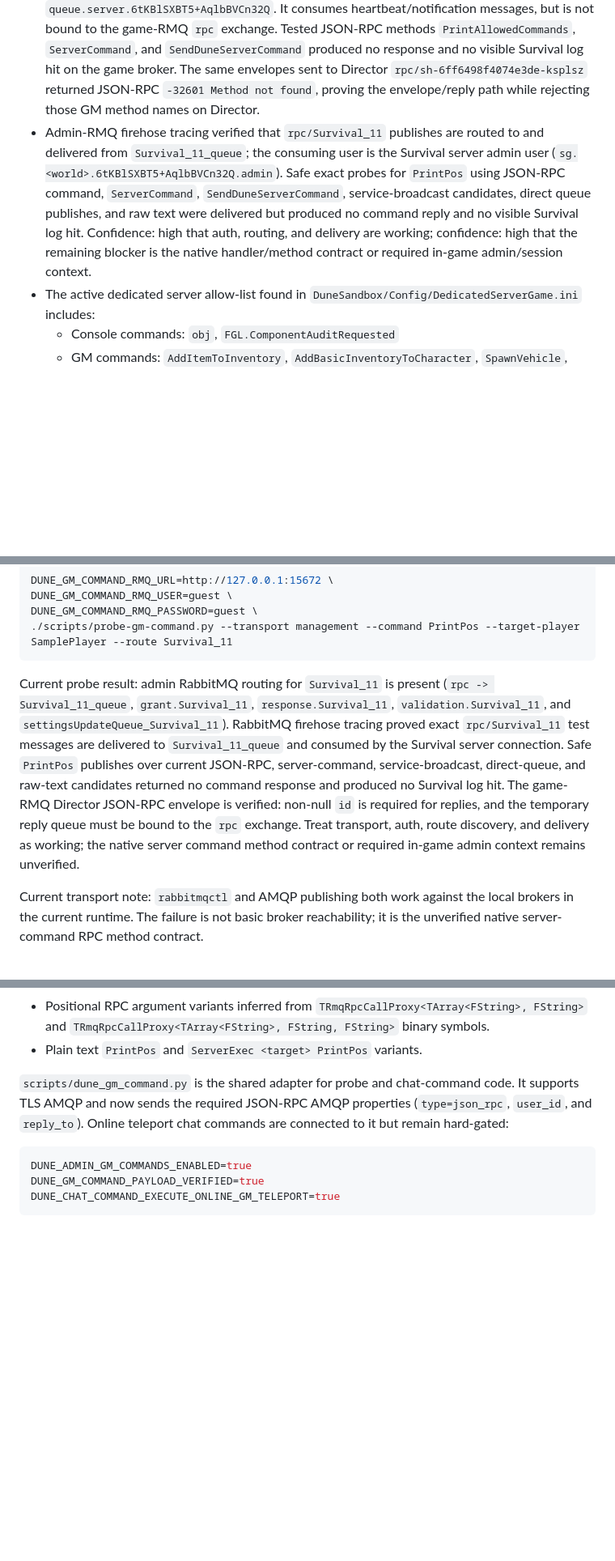
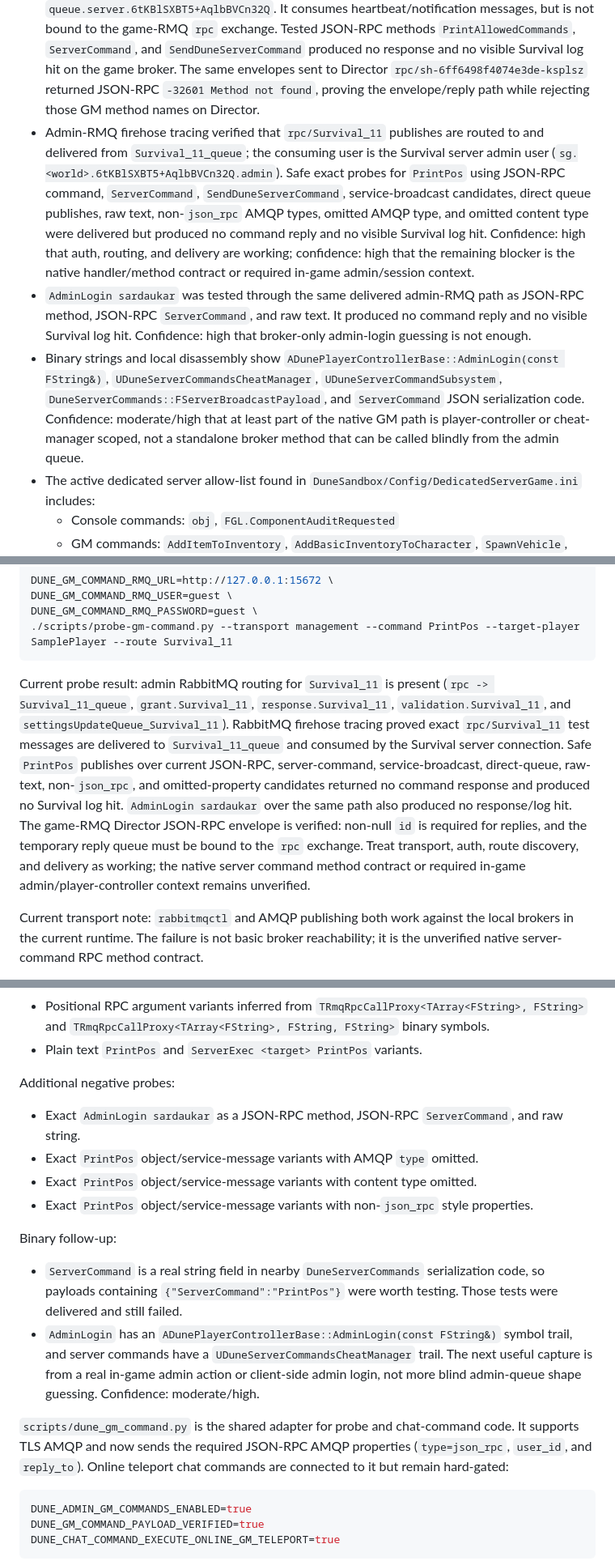
Before and after one commit to snapetech/DuneAwakeningSelfHost, a Markdown page: docs/admin-gm-console.md, 3 parts joined by grey strips. Shown at 81% size. GitHub-like rendering; blank space fills up the shorter version.

Commit message:
Document GM payload probe findings

````diff
--- a/docs/admin-gm-console.md
+++ b/docs/admin-gm-console.md
@@ -21,7 +21,9 @@ Future research should compare RabbitMQ bindings, generated users, and server qu
 - Admin RabbitMQ has map RPC bindings on exchange `rpc` with routing keys such as `Survival_11`, plus per-map `grant.<server_id>` and `response.<server_id>` routes.
 - Game RabbitMQ has a verified Director JSON-RPC route on exchange `rpc`, routing key `sh-6ff6498f4074e3de-ksplsz`, queue `bgdRpc`. The payload contract is `{"jsonrpc":"2.0","method":"<method>","params":[...],"id":"<non-empty id>"}` with AMQP `type=json_rpc`, `user_id=<authenticated user>`, and `reply_to=<queue name bound to exchange rpc with that same routing key>`.
 - The active Survival game-RMQ server queue observed in the latest capture is `queue.server.6tKBlSXBT5+AqlbBVCn32Q`. It consumes heartbeat/notification messages, but is not bound to the game-RMQ `rpc` exchange. Tested JSON-RPC methods `PrintAllowedCommands`, `ServerCommand`, and `SendDuneServerCommand` produced no response and no visible Survival log hit on the game broker. The same envelopes sent to Director `rpc/sh-6ff6498f4074e3de-ksplsz` returned JSON-RPC `-32601 Method not found`, proving the envelope/reply path while rejecting those GM method names on Director.
-- Admin-RMQ firehose tracing verified that `rpc/Survival_11` publishes are routed to and delivered from `Survival_11_queue`; the consuming user is the Survival server admin user (`sg.<world>.6tKBlSXBT5+AqlbBVCn32Q.admin`). Safe exact probes for `PrintPos` using JSON-RPC command, `ServerCommand`, `SendDuneServerCommand`, service-broadcast candidates, direct queue publishes, and raw text were delivered but produced no command reply and no visible Survival log hit. Confidence: high that auth, routing, and delivery are working; confidence: high that the remaining blocker is the native handler/method contract or required in-game admin/session context.
+- Admin-RMQ firehose tracing verified that `rpc/Survival_11` publishes are routed to and delivered from `Survival_11_queue`; the consuming user is the Survival server admin user (`sg.<world>.6tKBlSXBT5+AqlbBVCn32Q.admin`). Safe exact probes for `PrintPos` using JSON-RPC command, `ServerCommand`, `SendDuneServerCommand`, service-broadcast candidates, direct queue publishes, raw text, non-`json_rpc` AMQP types, omitted AMQP type, and omitted content type were delivered but produced no command reply and no visible Survival log hit. Confidence: high that auth, routing, and delivery are working; confidence: high that the remaining blocker is the native handler/method contract or required in-game admin/session context.
+- `AdminLogin sardaukar` was tested through the same delivered admin-RMQ path as JSON-RPC method, JSON-RPC `ServerCommand`, and raw text. It produced no command reply and no visible Survival log hit. Confidence: high that broker-only admin-login guessing is not enough.
+- Binary strings and local disassembly show `ADunePlayerControllerBase::AdminLogin(const FString&)`, `UDuneServerCommandsCheatManager`, `UDuneServerCommandSubsystem`, `DuneServerCommands::FServerBroadcastPayload`, and `ServerCommand` JSON serialization code. Confidence: moderate/high that at least part of the native GM path is player-controller or cheat-manager scoped, not a standalone broker method that can be called blindly from the admin queue.
 - The active dedicated server allow-list found in `DuneSandbox/Config/DedicatedServerGame.ini` includes:
   - Console commands: `obj`, `FGL.ComponentAuditRequested`
   - GM commands: `AddItemToInventory`, `AddBasicInventoryToCharacter`, `SpawnVehicle`, teleport/travel helpers, `Fly`, `Ghost`, `Walk`, targeted destroy helpers, and `PrintPos`.
@@ -201,7 +203,7 @@ DUNE_GM_COMMAND_RMQ_PASSWORD=guest \
 ./scripts/probe-gm-command.py --transport management --command PrintPos --target-player SamplePlayer --route Survival_11
 ```
 
-Current probe result: admin RabbitMQ routing for `Survival_11` is present (`rpc -> Survival_11_queue`, `grant.Survival_11`, `response.Survival_11`, `validation.Survival_11`, and `settingsUpdateQueue_Survival_11`). RabbitMQ firehose tracing proved exact `rpc/Survival_11` test messages are delivered to `Survival_11_queue` and consumed by the Survival server connection. Safe `PrintPos` publishes over current JSON-RPC, server-command, service-broadcast, direct-queue, and raw-text candidates returned no command response and produced no Survival log hit. The game-RMQ Director JSON-RPC envelope is verified: non-null `id` is required for replies, and the temporary reply queue must be bound to the `rpc` exchange. Treat transport, auth, route discovery, and delivery as working; the native server command method contract or required in-game admin context remains unverified.
+Current probe result: admin RabbitMQ routing for `Survival_11` is present (`rpc -> Survival_11_queue`, `grant.Survival_11`, `response.Survival_11`, `validation.Survival_11`, and `settingsUpdateQueue_Survival_11`). RabbitMQ firehose tracing proved exact `rpc/Survival_11` test messages are delivered to `Survival_11_queue` and consumed by the Survival server connection. Safe `PrintPos` publishes over current JSON-RPC, server-command, service-broadcast, direct-queue, raw-text, non-`json_rpc`, and omitted-property candidates returned no command response and produced no Survival log hit. `AdminLogin sardaukar` over the same path also produced no response/log hit. The game-RMQ Director JSON-RPC envelope is verified: non-null `id` is required for replies, and the temporary reply queue must be bound to the `rpc` exchange. Treat transport, auth, route discovery, and delivery as working; the native server command method contract or required in-game admin/player-controller context remains unverified.
 
 Current transport note: `rabbitmqctl` and AMQP publishing both work against the local brokers in the current runtime. The failure is not basic broker reachability; it is the unverified native server-command RPC method contract.
 
@@ -216,6 +218,18 @@ Implemented `PrintPos` candidate envelopes:
 - Raw task-style array/object variants.
 - Positional RPC argument variants inferred from `TRmqRpcCallProxy<TArray<FString>, FString>` and `TRmqRpcCallProxy<TArray<FString>, FString, FString>` binary symbols.
 - Plain text `PrintPos` and `ServerExec <target> PrintPos` variants.
+
+Additional negative probes:
+
+- Exact `AdminLogin sardaukar` as a JSON-RPC method, JSON-RPC `ServerCommand`, and raw string.
+- Exact `PrintPos` object/service-message variants with AMQP `type` omitted.
+- Exact `PrintPos` object/service-message variants with content type omitted.
+- Exact `PrintPos` object/service-message variants with non-`json_rpc` style properties.
+
+Binary follow-up:
+
+- `ServerCommand` is a real string field in nearby `DuneServerCommands` serialization code, so payloads containing `{"ServerCommand":"PrintPos"}` were worth testing. Those tests were delivered and still failed.
+- `AdminLogin` has an `ADunePlayerControllerBase::AdminLogin(const FString&)` symbol trail, and server commands have a `UDuneServerCommandsCheatManager` trail. The next useful capture is from a real in-game admin action or client-side admin login, not more blind admin-queue shape guessing. Confidence: moderate/high.
 
 `scripts/dune_gm_command.py` is the shared adapter for probe and chat-command code. It supports TLS AMQP and now sends the required JSON-RPC AMQP properties (`type=json_rpc`, `user_id`, and `reply_to`). Online teleport chat commands are connected to it but remain hard-gated:
 
````
